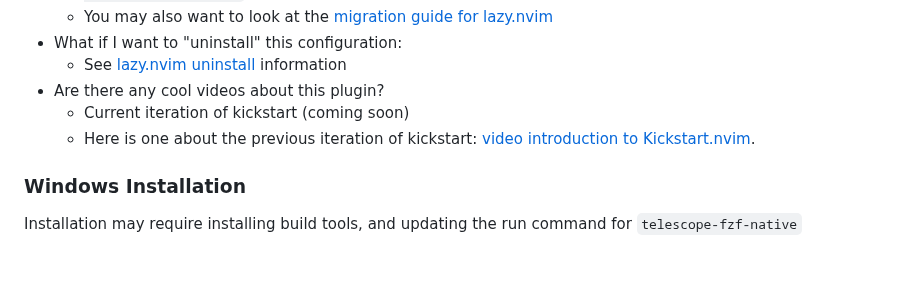
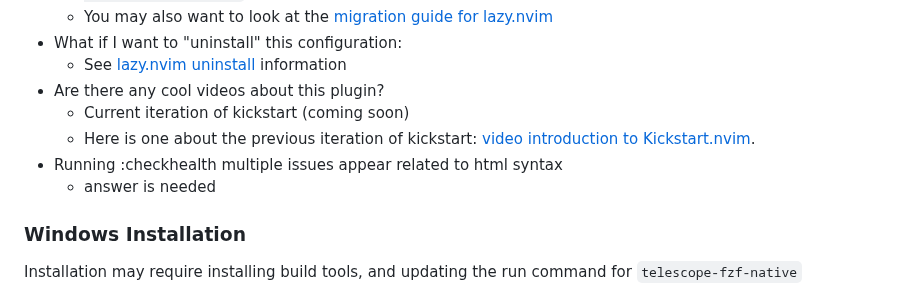
Before and after one commit to nvim-lua/kickstart.nvim, a Markdown page: README.md, the part around the change. Rendered like a GitHub page; blank space fills up the shorter version.

```diff
--- a/README.md
+++ b/README.md
@@ -285,6 +285,8 @@ Each PR, especially those which increase the line count, should have a descripti
 * Are there any cool videos about this plugin?
   * Current iteration of kickstart (coming soon)
   * Here is one about the previous iteration of kickstart: [video introduction to Kickstart.nvim](https://youtu.be/stqUbv-5u2s).
+* Running :checkhealth multiple issues appear related to html syntax
+  * answer is needed
 
 ### Windows Installation
 
```
